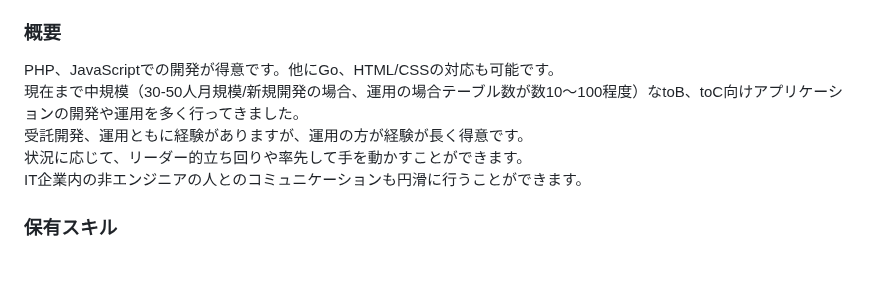
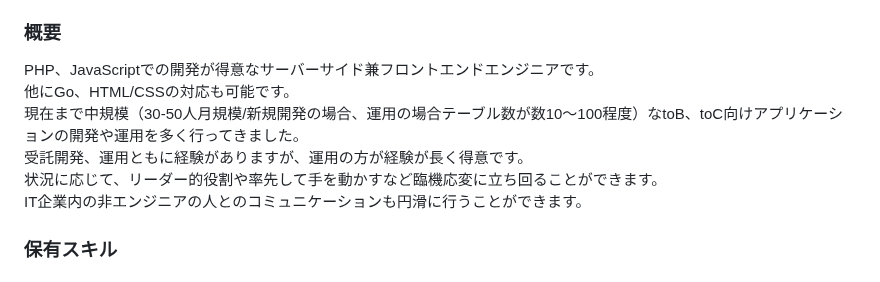
Before and after one commit to mariebell/mariebell.github.io, a Markdown page: README.md, the part around the change. Rendered like a GitHub page.

```diff
--- a/README.md
+++ b/README.md
@@ -13,10 +13,11 @@ Frontend / Server-Side Developer
 * [個人ブログ](https://sagara.ink)
 
 ### 概要
-PHP、JavaScriptでの開発が得意です。他にGo、HTML/CSSの対応も可能です。
+PHP、JavaScriptでの開発が得意なサーバーサイド兼フロントエンドエンジニアです。
+他にGo、HTML/CSSの対応も可能です。
 現在まで中規模（30-50人月規模/新規開発の場合、運用の場合テーブル数が数10〜100程度）なtoB、toC向けアプリケーションの開発や運用を多く行ってきました。
 受託開発、運用ともに経験がありますが、運用の方が経験が長く得意です。
-状況に応じて、リーダー的立ち回りや率先して手を動かすことができます。
+状況に応じて、リーダー的役割や率先して手を動かすなど臨機応変に立ち回ることができます。
 IT企業内の非エンジニアの人とのコミュニケーションも円滑に行うことができます。
 
 ### 保有スキル
```
